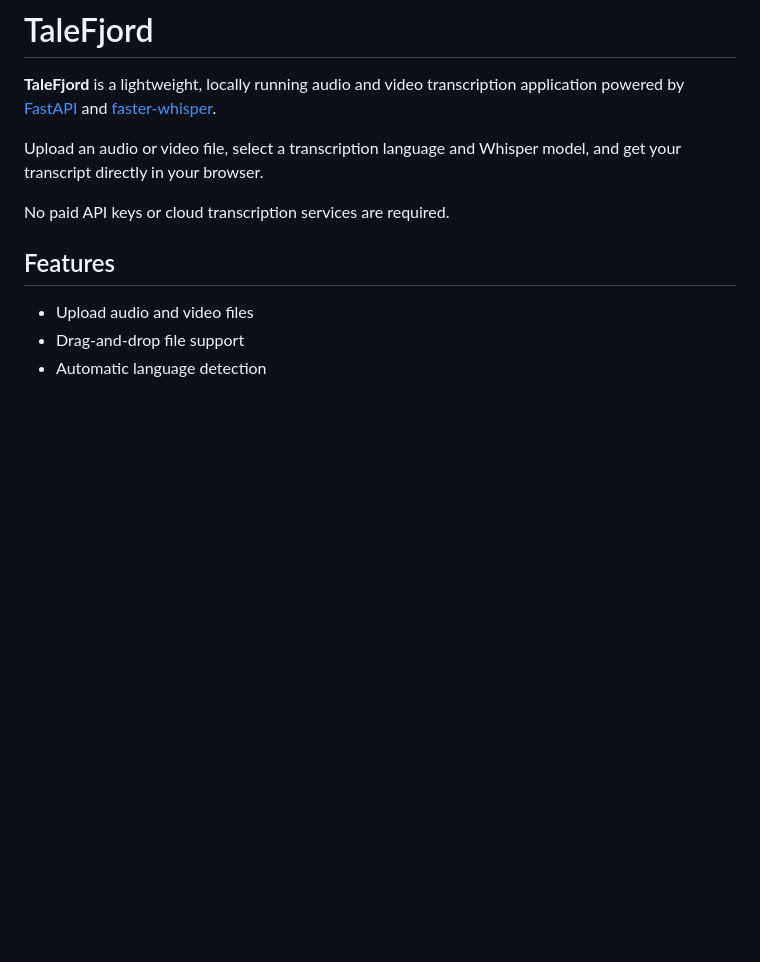
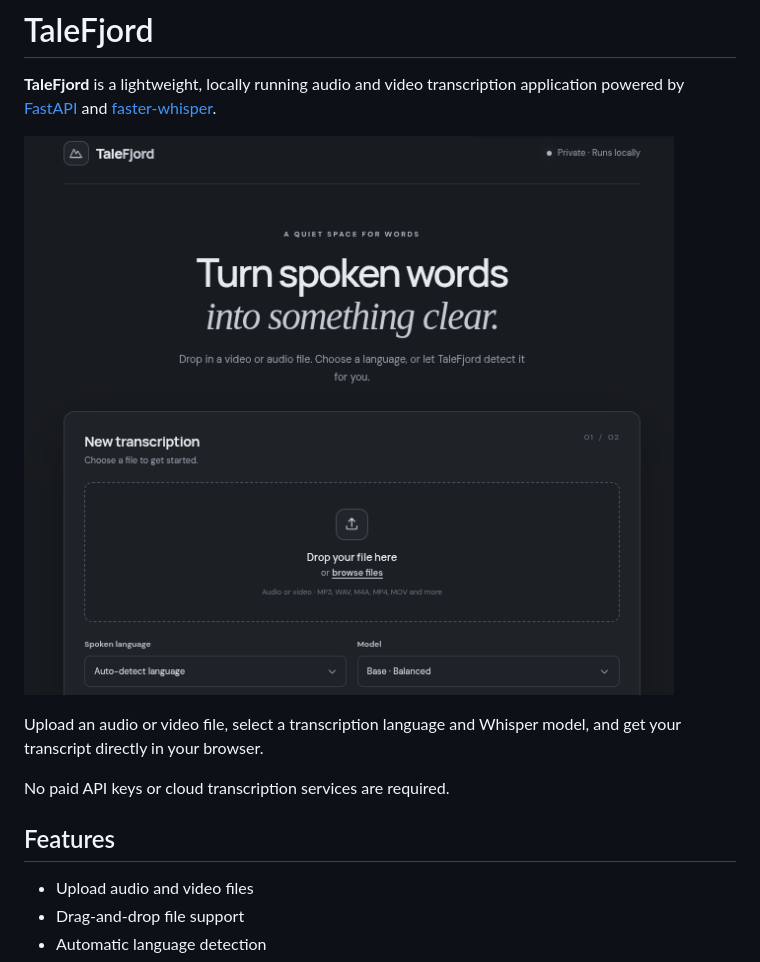
Before and after one commit to Arnaim/TaleFjord, a Markdown page: README.md, the part around the change. GitHub-like rendering; pictures changed too: output/frontend.png (added); blank space fills up the shorter version.

Commit message:
Add TaleFjord screenshot to README

```diff
--- a/README.md
+++ b/README.md
@@ -2,6 +2,8 @@
 # TaleFjord
 
 **TaleFjord** is a lightweight, locally running audio and video transcription application powered by [FastAPI](https://fastapi.tiangolo.com/) and [faster-whisper](https://github.com/SYSTRAN/faster-whisper).
+
+![TaleFjord Interface](output/frontend.png)
 
 Upload an audio or video file, select a transcription language and Whisper model, and get your transcript directly in your browser.
 
```
